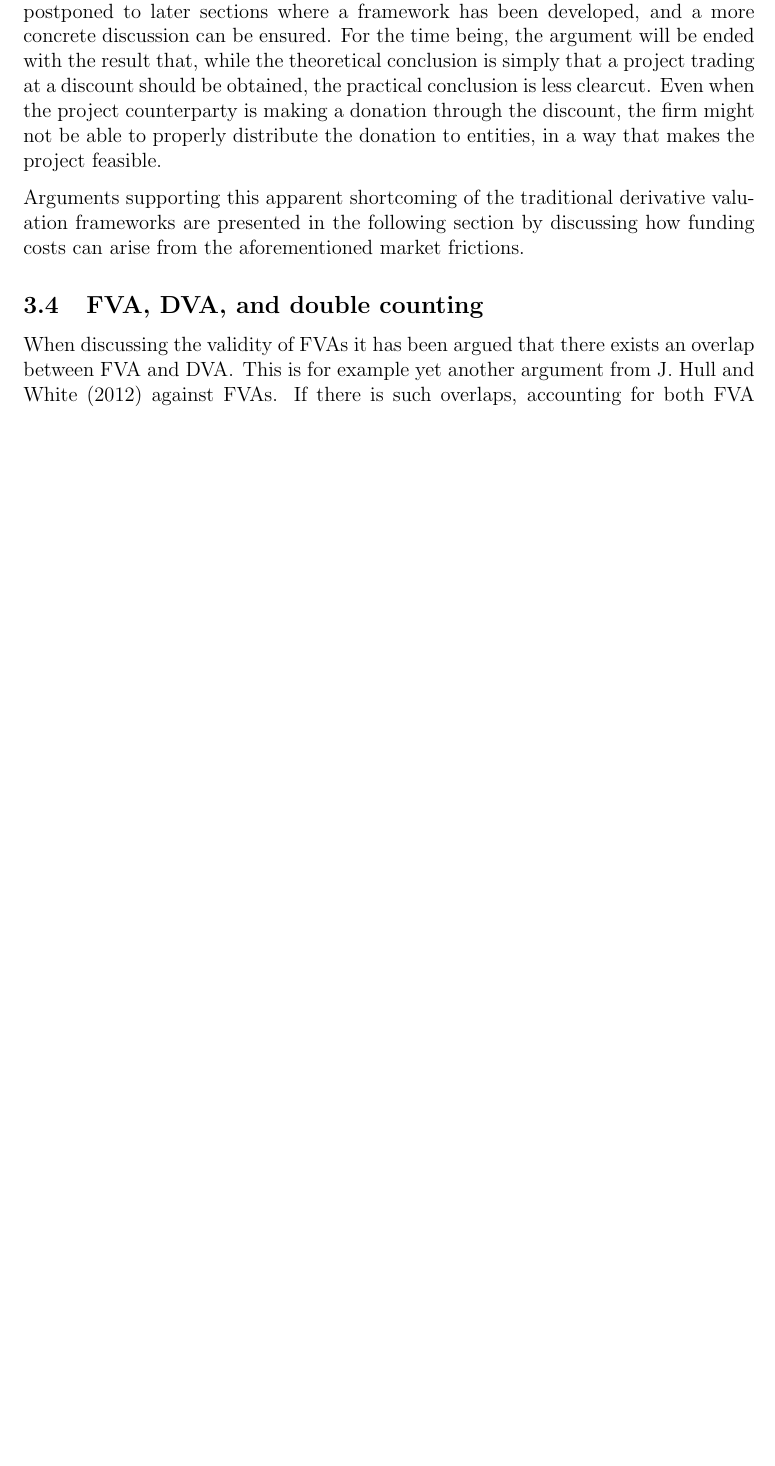
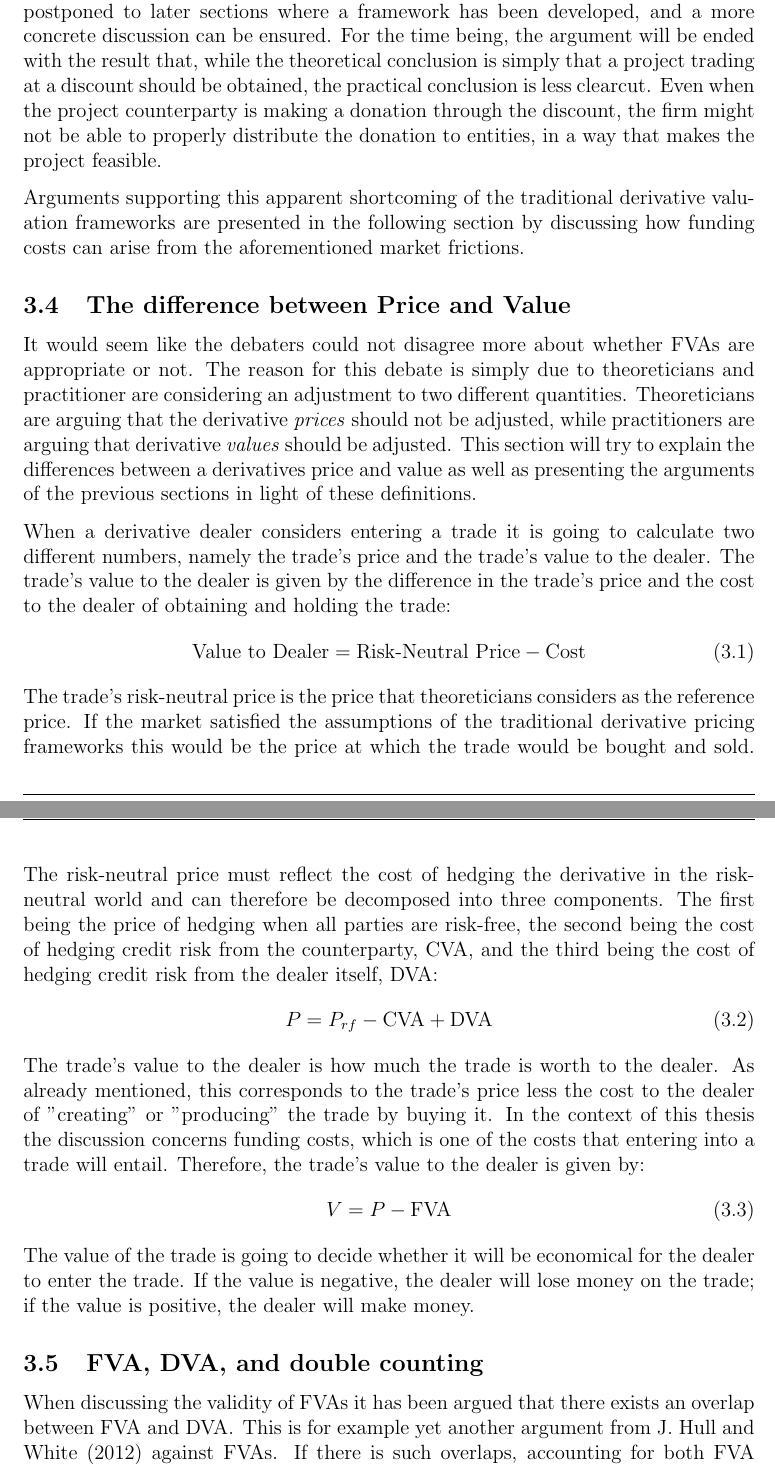
Before and after one commit to sebastianbaltser/master-thesis, a LaTeX thesis (thesis/main.tex, which reads thesis/content/body-matter/fva-debate/price-vs-value.tex): part of page 23 of 57 before the commit and two parts of pages 23 and 24 of 58 after it, the two joined at a grey line, cut so that both start at the same text, the shorter picture padded with empty space. Compiled offline with pdfLaTeX.

Commit message:
Create section about price vs. value

```diff
--- /dev/null
+++ b/thesis/content/body-matter/fva-debate/price-vs-value.tex
@@ -0,0 +1,57 @@
+% !TEX root = ./sub-main.tex
+\documentclass[main.tex]{subfiles}
+
+\begin{document}
+    \subsection{The difference between Price and Value}
+
+    It would seem like the debaters could not disagree more
+    about whether \FVA/s are appropriate or not.
+    The reason for this debate is simply due to theoreticians and practitioner
+    are considering an adjustment to two different quantities.
+    Theoreticians are arguing that the derivative \textit{prices} should not be adjusted,
+    while practitioners are arguing that derivative \textit{values} should be adjusted.
+    This section will try to explain the differences between a derivatives price and value
+    as well as presenting the arguments of the previous sections in light of these definitions.
+
+    When a derivative dealer considers entering a trade it is going to calculate
+    two different numbers, namely the trade's price and the trade's value to the dealer.
+    The trade's value to the dealer is given by the difference in the trade's price
+    and the cost to the dealer of obtaining and holding the trade:
+        \begin{equation}
+            \text{Value to Dealer}
+            =
+            \text{Risk-Neutral Price}
+            -
+            \text{Cost}
+        \end{equation}
+    The trade's risk-neutral price is the price that theoreticians considers as the reference price.
+    If the market satisfied the assumptions of the traditional derivative pricing frameworks
+    this would be the price at which the trade would be bought and sold.
+    The risk-neutral price must reflect the cost of hedging the derivative in the risk-neutral world
+    and can therefore be decomposed into three components.
+    The first being the price of hedging when all parties are risk-free,
+    the second being the cost of hedging credit risk from the counterparty, $\CVA/$,
+    and the third being the cost of hedging credit risk from the dealer itself, $\DVA/$:
+        \begin{equation}
+            P =
+            P_{rf}
+            -
+            \CVA/
+            +
+            \DVA/
+        \end{equation}
+    The trade's value to the dealer is how much the trade is worth to the dealer.
+    As already mentioned, this corresponds to the trade's price less the cost to the dealer
+    of "creating" or "producing" the trade by buying it.
+    In the context of this thesis the discussion concerns funding costs,
+    which is one of the costs that entering into a trade will entail.
+    Therefore, the trade's value to the dealer is given by:
+        \begin{equation}
+            V = P - \FVA/
+        \end{equation}
+    The value of the trade is going to decide whether it will be economical
+    for the dealer to enter the trade.
+    If the value is negative, the dealer will lose money on the trade;
+    if the value is positive, the dealer will make money.
+
+\end{document}
```
Also changed, not shown: thesis/content/body-matter/fva-debate/sub-main.tex (+1 -0 lines).
